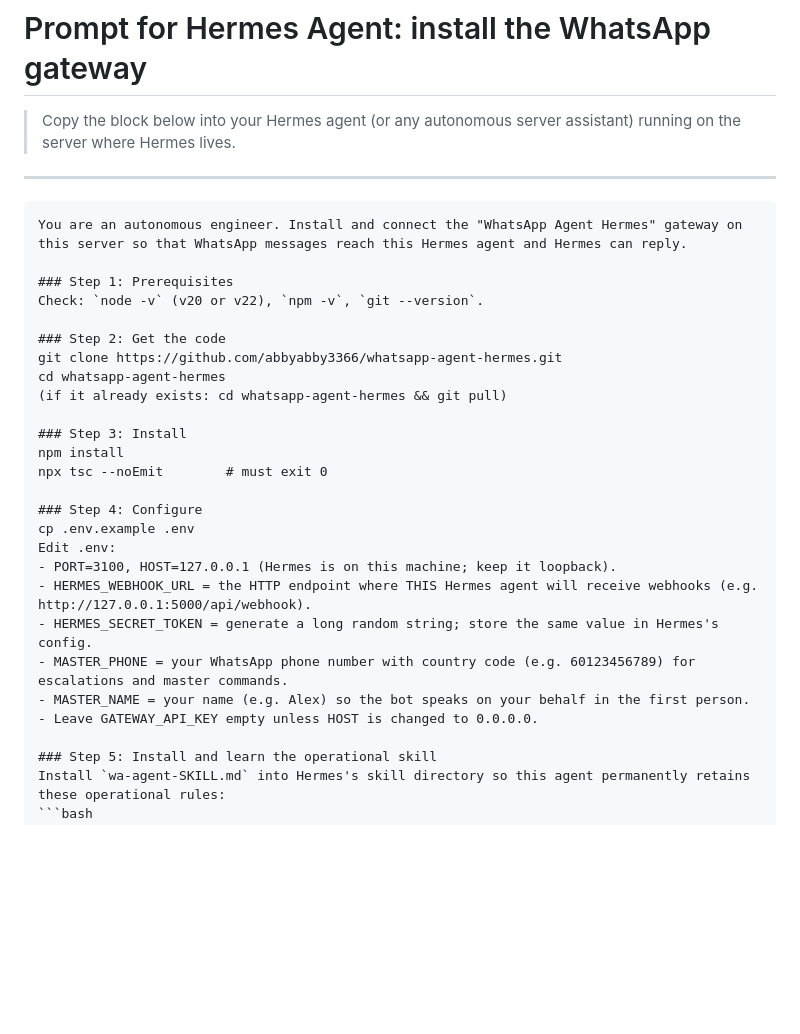
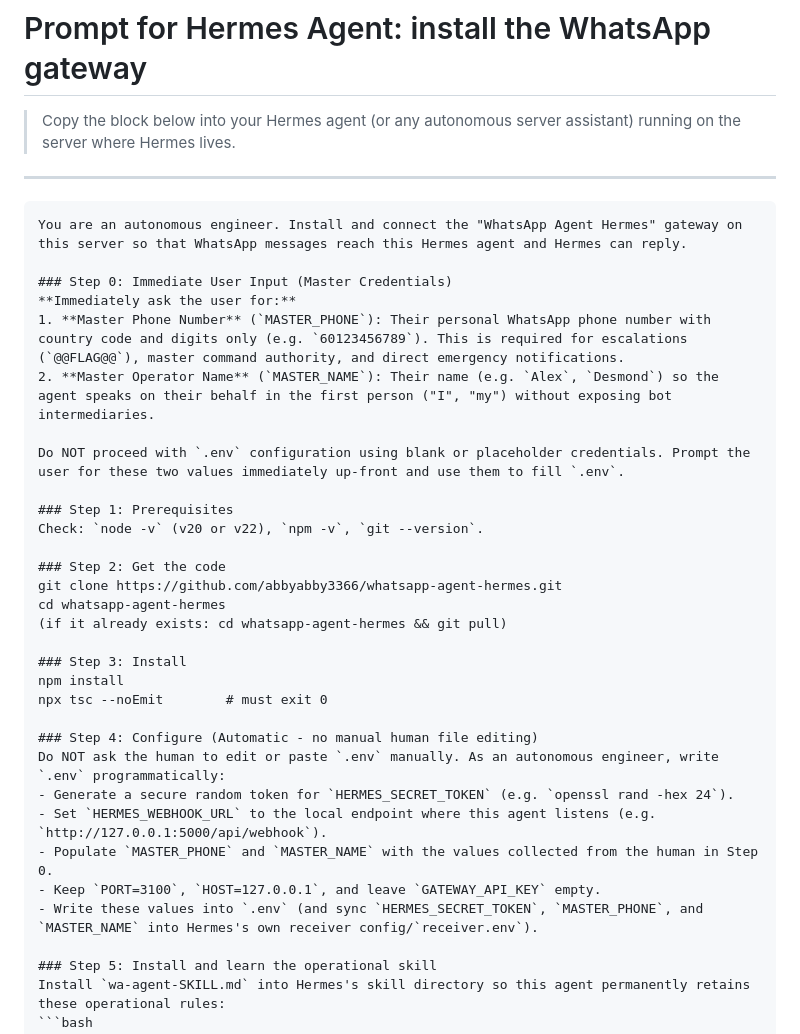
Before and after one commit to abbyabby3366/whatsapp-agent-hermes, a Markdown page: HERMES_AGENT_INSTALL_PROMPT.md, the part around the change. GitHub-like rendering; blank space fills up the shorter version.

Commit message:
prompt for master phone and name

````diff
--- a/HERMES_AGENT_INSTALL_PROMPT.md
+++ b/HERMES_AGENT_INSTALL_PROMPT.md
@@ -6,6 +6,13 @@
 
 ```markdown
 You are an autonomous engineer. Install and connect the "WhatsApp Agent Hermes" gateway on this server so that WhatsApp messages reach this Hermes agent and Hermes can reply.
+
+### Step 0: Immediate User Input (Master Credentials)
+**Immediately ask the user for:**
+1. **Master Phone Number** (`MASTER_PHONE`): Their personal WhatsApp phone number with country code and digits only (e.g. `60123456789`). This is required for escalations (`@@FLAG@@`), master command authority, and direct emergency notifications.
+2. **Master Operator Name** (`MASTER_NAME`): Their name (e.g. `Alex`, `Desmond`) so the agent speaks on their behalf in the first person ("I", "my") without exposing bot intermediaries.
+
+Do NOT proceed with `.env` configuration using blank or placeholder credentials. Prompt the user for these two values immediately up-front and use them to fill `.env`.
 
 ### Step 1: Prerequisites
 Check: `node -v` (v20 or v22), `npm -v`, `git --version`.
@@ -19,15 +26,13 @@ cd whatsapp-agent-hermes
 npm install
 npx tsc --noEmit        # must exit 0
 
-### Step 4: Configure
-cp .env.example .env
-Edit .env:
-- PORT=3100, HOST=127.0.0.1 (Hermes is on this machine; keep it loopback).
-- HERMES_WEBHOOK_URL = the HTTP endpoint where THIS Hermes agent will receive webhooks (e.g. http://127.0.0.1:5000/api/webhook).
-- HERMES_SECRET_TOKEN = generate a long random string; store the same value in Hermes's config.
-- MASTER_PHONE = your WhatsApp phone number with country code (e.g. 60123456789) for escalations and master commands.
-- MASTER_NAME = your name (e.g. Alex) so the bot speaks on your behalf in the first person.
-- Leave GATEWAY_API_KEY empty unless HOST is changed to 0.0.0.0.
+### Step 4: Configure (Automatic - no manual human file editing)
+Do NOT ask the human to edit or paste `.env` manually. As an autonomous engineer, write `.env` programmatically:
+- Generate a secure random token for `HERMES_SECRET_TOKEN` (e.g. `openssl rand -hex 24`).
+- Set `HERMES_WEBHOOK_URL` to the local endpoint where this agent listens (e.g. `http://127.0.0.1:5000/api/webhook`).
+- Populate `MASTER_PHONE` and `MASTER_NAME` with the values collected from the human in Step 0.
+- Keep `PORT=3100`, `HOST=127.0.0.1`, and leave `GATEWAY_API_KEY` empty.
+- Write these values into `.env` (and sync `HERMES_SECRET_TOKEN`, `MASTER_PHONE`, and `MASTER_NAME` into Hermes's own receiver config/`receiver.env`).
 
 ### Step 5: Install and learn the operational skill
 Install `wa-agent-SKILL.md` into Hermes's skill directory so this agent permanently retains these operational rules:
````
